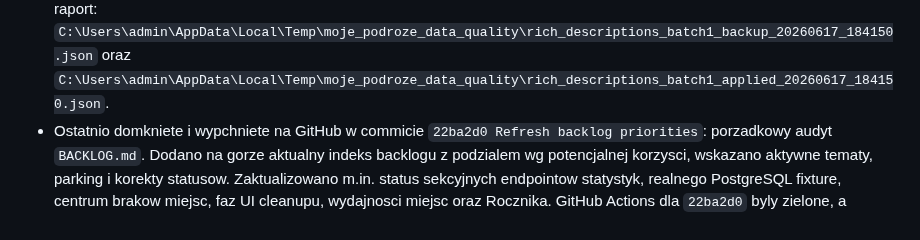
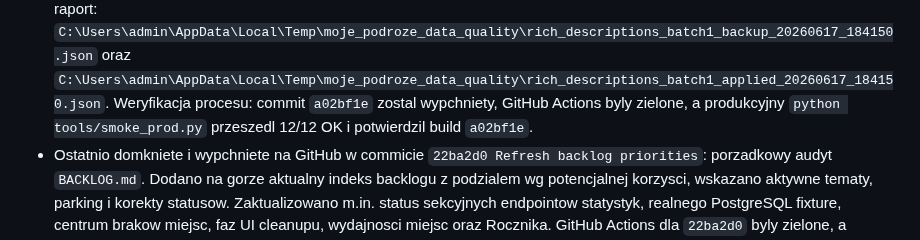
Before and after one commit to jpastuszak-jerry/moje-podroze, a Markdown page: CURRENT_STATE.md, the part around the change. Rendered like a GitHub page.

Commit message:
Record rich descriptions verification

```diff
--- a/CURRENT_STATE.md
+++ b/CURRENT_STATE.md
@@ -36,6 +36,9 @@ Krotki stan projektu dla nowych sesji. Szczegoly historyczne zostaja w
   `C:\Users\admin\AppData\Local\Temp\moje_podroze_data_quality\rich_descriptions_batch1_backup_20260617_184150.json`
   oraz
   `C:\Users\admin\AppData\Local\Temp\moje_podroze_data_quality\rich_descriptions_batch1_applied_20260617_184150.json`.
+  Weryfikacja procesu: commit `a02bf1e` zostal wypchniety, GitHub Actions byly
+  zielone, a produkcyjny `python tools/smoke_prod.py` przeszedl 12/12 OK i
+  potwierdzil build `a02bf1e`.
 - Ostatnio domkniete i wypchniete na GitHub w commicie `22ba2d0 Refresh
   backlog priorities`: porzadkowy audyt `BACKLOG.md`. Dodano na gorze aktualny
   indeks backlogu z podzialem wg potencjalnej korzysci, wskazano aktywne
```
